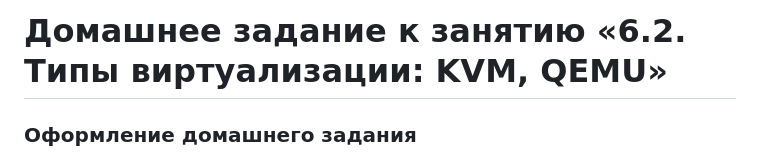
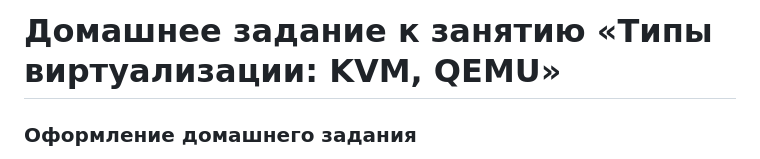
Before and after one commit to netology-code/sdvps-homeworks, a Markdown page: 6-02.md, the part around the change. GitHub-like rendering.

```diff
--- a/6-02.md
+++ b/6-02.md
@@ -1,4 +1,4 @@
-# Домашнее задание к занятию «6.2. Типы виртуализации: KVM, QEMU»
+# Домашнее задание к занятию «Типы виртуализации: KVM, QEMU»
 
 
 ### Оформление домашнего задания
```
